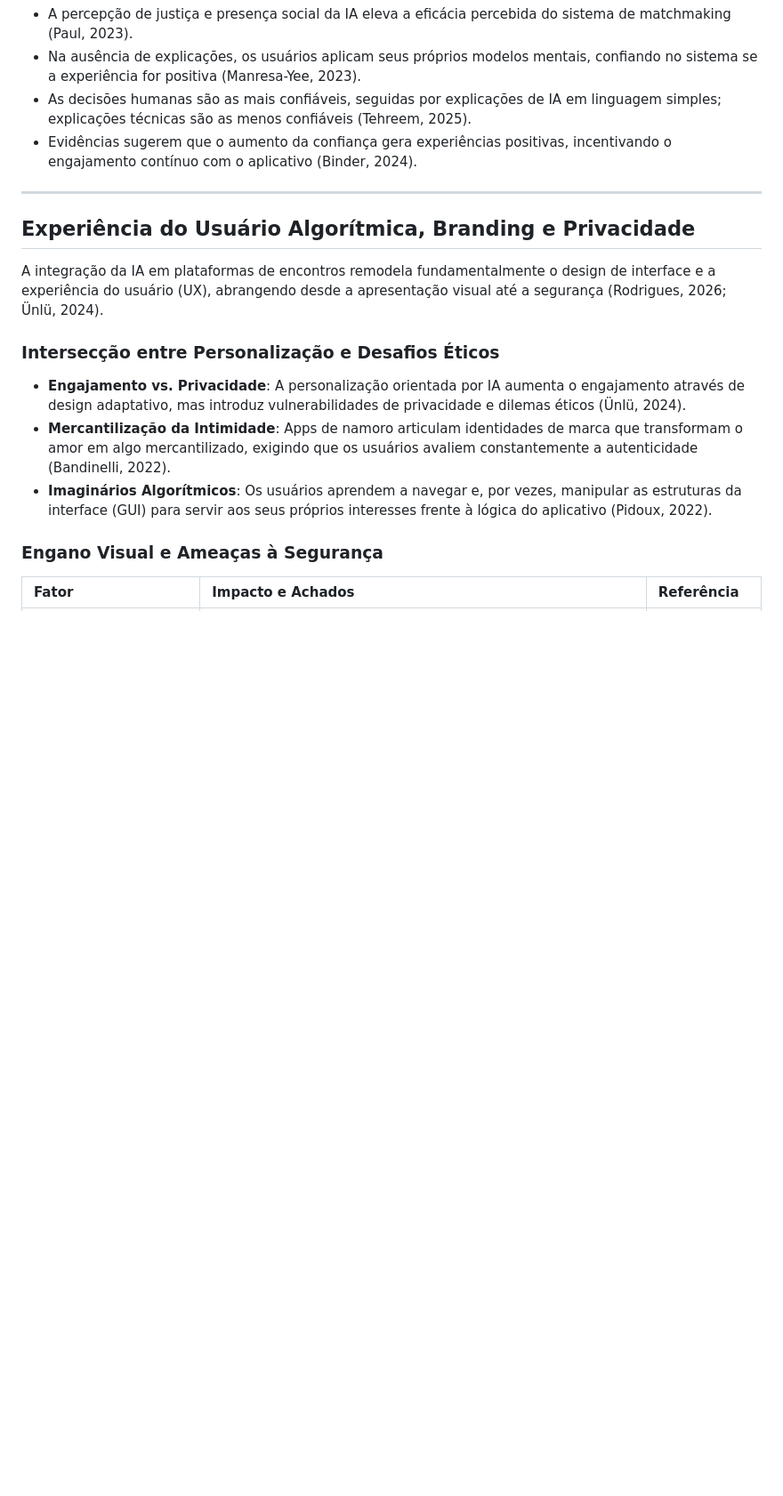
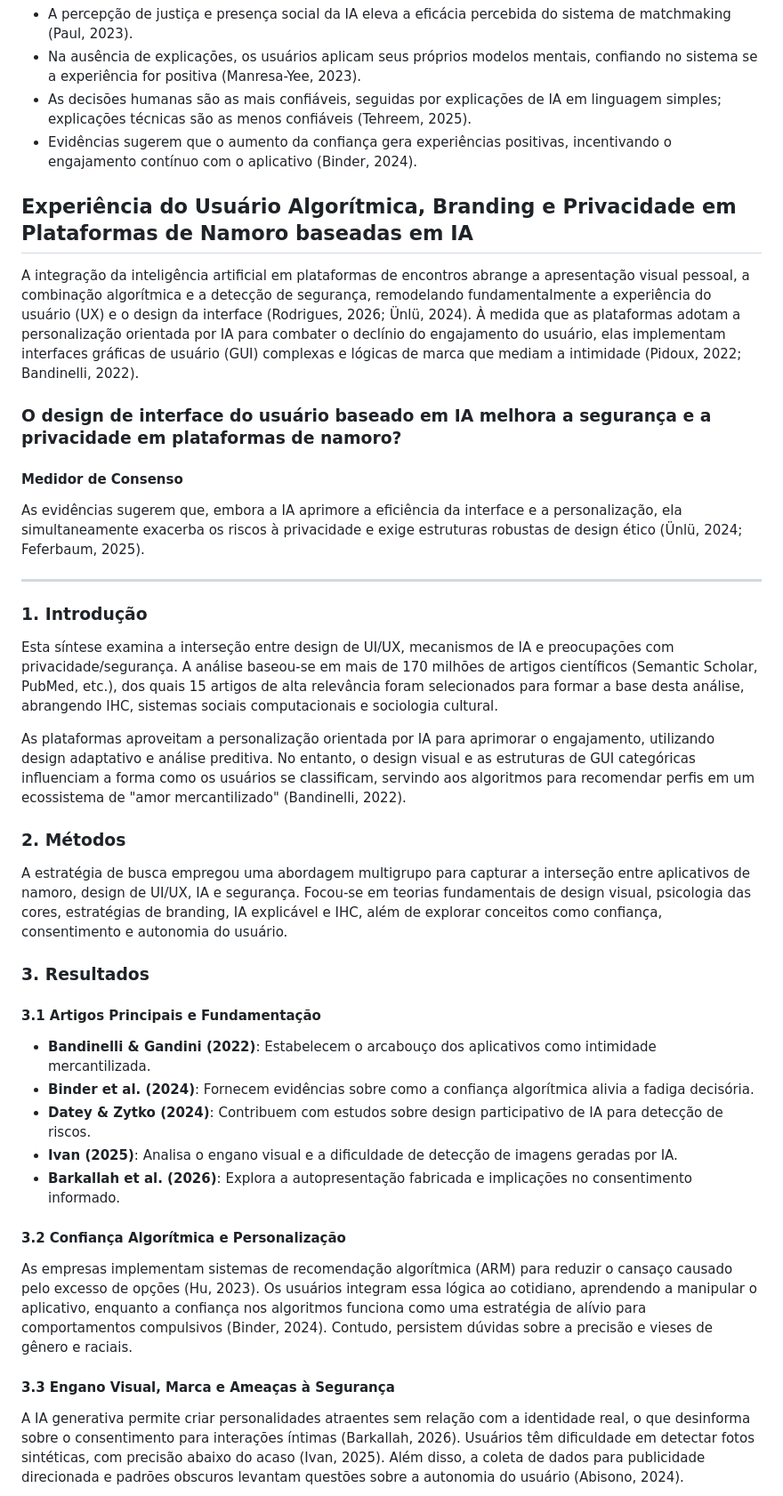
Before and after one commit to vhavhugo/kiss.me, a Markdown page: README.md, the part around one of its changes. Shown at 89% size. GitHub-like rendering; blank space fills up the shorter version.

Commit message:
Add detailed research synthesis on algorithmic UX, branding, and safety in AI dating apps

```diff
--- a/README.md
+++ b/README.md
@@ -127,16 +127,37 @@ Explicações locais geram confiança imediata no processo de busca de parceiros
 *   As decisões humanas são as mais confiáveis, seguidas por explicações de IA em linguagem simples; explicações técnicas são as menos confiáveis (Tehreem, 2025).
 *   Evidências sugerem que o aumento da confiança gera experiências positivas, incentivando o engajamento contínuo com o aplicativo (Binder, 2024).
 
+## Experiência do Usuário Algorítmica, Branding e Privacidade em Plataformas de Namoro baseadas em IA
+
+A integração da inteligência artificial em plataformas de encontros abrange a apresentação visual pessoal, a combinação algorítmica e a detecção de segurança, remodelando fundamentalmente a experiência do usuário (UX) e o design da interface (Rodrigues, 2026; Ünlü, 2024). À medida que as plataformas adotam a personalização orientada por IA para combater o declínio do engajamento do usuário, elas implementam interfaces gráficas de usuário (GUI) complexas e lógicas de marca que mediam a intimidade (Pidoux, 2022; Bandinelli, 2022).
+
+### O design de interface do usuário baseado em IA melhora a segurança e a privacidade em plataformas de namoro?
+
+#### Medidor de Consenso
+As evidências sugerem que, embora a IA aprimore a eficiência da interface e a personalização, ela simultaneamente exacerba os riscos à privacidade e exige estruturas robustas de design ético (Ünlü, 2024; Feferbaum, 2025).
+
 ---
 
-## Experiência do Usuário Algorítmica, Branding e Privacidade
+### 1. Introdução
+Esta síntese examina a interseção entre design de UI/UX, mecanismos de IA e preocupações com privacidade/segurança. A análise baseou-se em mais de 170 milhões de artigos científicos (Semantic Scholar, PubMed, etc.), dos quais 15 artigos de alta relevância foram selecionados para formar a base desta análise, abrangendo IHC, sistemas sociais computacionais e sociologia cultural.
 
-A integração da IA em plataformas de encontros remodela fundamentalmente o design de interface e a experiência do usuário (UX), abrangendo desde a apresentação visual até a segurança (Rodrigues, 2026; Ünlü, 2024).
+As plataformas aproveitam a personalização orientada por IA para aprimorar o engajamento, utilizando design adaptativo e análise preditiva. No entanto, o design visual e as estruturas de GUI categóricas influenciam a forma como os usuários se classificam, servindo aos algoritmos para recomendar perfis em um ecossistema de "amor mercantilizado" (Bandinelli, 2022).
 
-### Intersecção entre Personalização e Desafios Éticos
-- **Engajamento vs. Privacidade**: A personalização orientada por IA aumenta o engajamento através de design adaptativo, mas introduz vulnerabilidades de privacidade e dilemas éticos (Ünlü, 2024).
-- **Mercantilização da Intimidade**: Apps de namoro articulam identidades de marca que transformam o amor em algo mercantilizado, exigindo que os usuários avaliem constantemente a autenticidade (Bandinelli, 2022).
-- **Imaginários Algorítmicos**: Os usuários aprendem a navegar e, por vezes, manipular as estruturas da interface (GUI) para servir aos seus próprios interesses frente à lógica do aplicativo (Pidoux, 2022).
+### 2. Métodos
+A estratégia de busca empregou uma abordagem multigrupo para capturar a interseção entre aplicativos de namoro, design de UI/UX, IA e segurança. Focou-se em teorias fundamentais de design visual, psicologia das cores, estratégias de branding, IA explicável e IHC, além de explorar conceitos como confiança, consentimento e autonomia do usuário.
 
-### Engano Visual e Ameaças à Segurança
-| Fator | Impacto e Achados | Referência |
+### 3. Resultados
+
+#### 3.1 Artigos Principais e Fundamentação
+- **Bandinelli & Gandini (2022)**: Estabelecem o arcabouço dos aplicativos como intimidade mercantilizada.
+- **Binder et al. (2024)**: Fornecem evidências sobre como a confiança algorítmica alivia a fadiga decisória.
+- **Datey & Zytko (2024)**: Contribuem com estudos sobre design participativo de IA para detecção de riscos.
+- **Ivan (2025)**: Analisa o engano visual e a dificuldade de detecção de imagens geradas por IA.
+- **Barkallah et al. (2026)**: Explora a autopresentação fabricada e implicações no consentimento informado.
+
+#### 3.2 Confiança Algorítmica e Personalização
+As empresas implementam sistemas de recomendação algorítmica (ARM) para reduzir o cansaço causado pelo excesso de opções (Hu, 2023). Os usuários integram essa lógica ao cotidiano, aprendendo a manipular o aplicativo, enquanto a confiança nos algoritmos funciona como uma estratégia de alívio para comportamentos compulsivos (Binder, 2024). Contudo, persistem dúvidas sobre a precisão e vieses de gênero e raciais.
+
+#### 3.3 Engano Visual, Marca e Ameaças à Segurança
+A IA generativa permite criar personalidades atraentes sem relação com a identidade real, o que desinforma sobre o consentimento para interações íntimas (Barkallah, 2026). Usuários têm dificuldade em detectar fotos sintéticas, com precisão abaixo do acaso (Ivan, 2025). Além disso, a coleta de dados para publicidade direcionada e padrões obscuros levantam questões sobre a autonomia do usuário (Abisono, 2024).
+
```
Also changed, not shown: other parts of README.md (+21 -10 lines).
